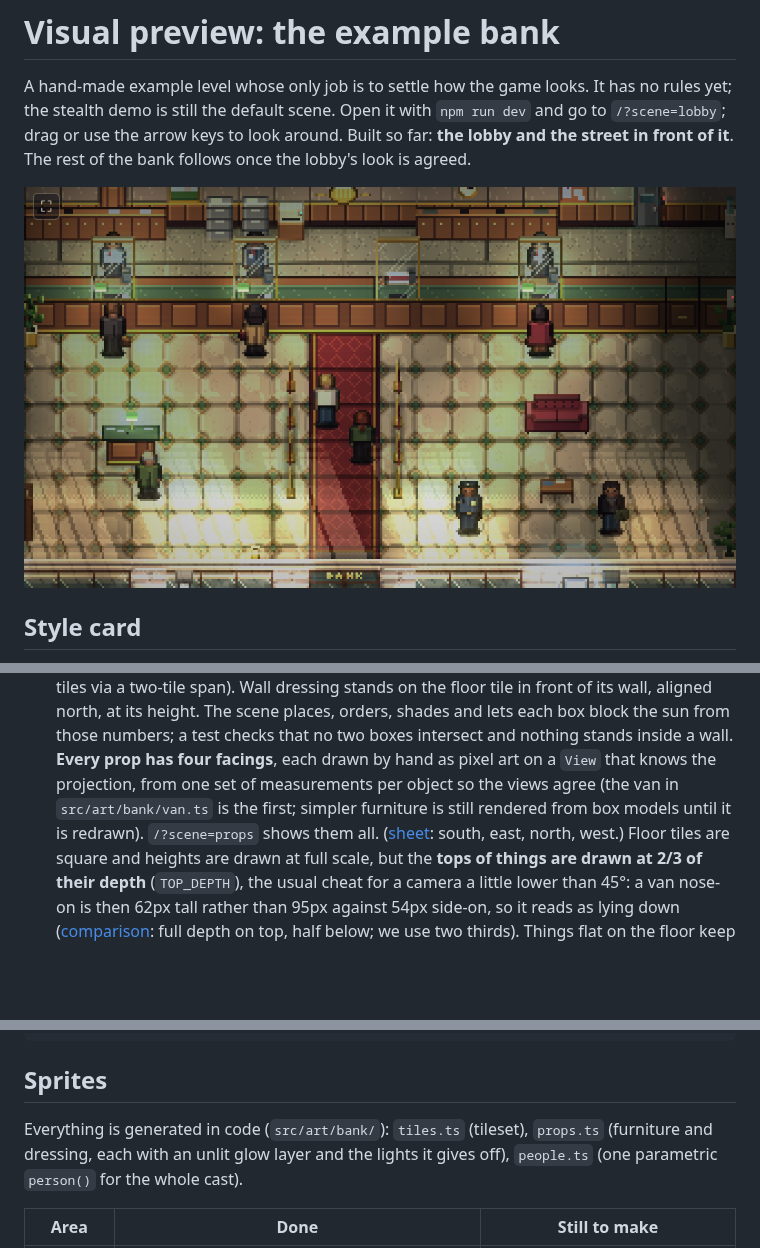
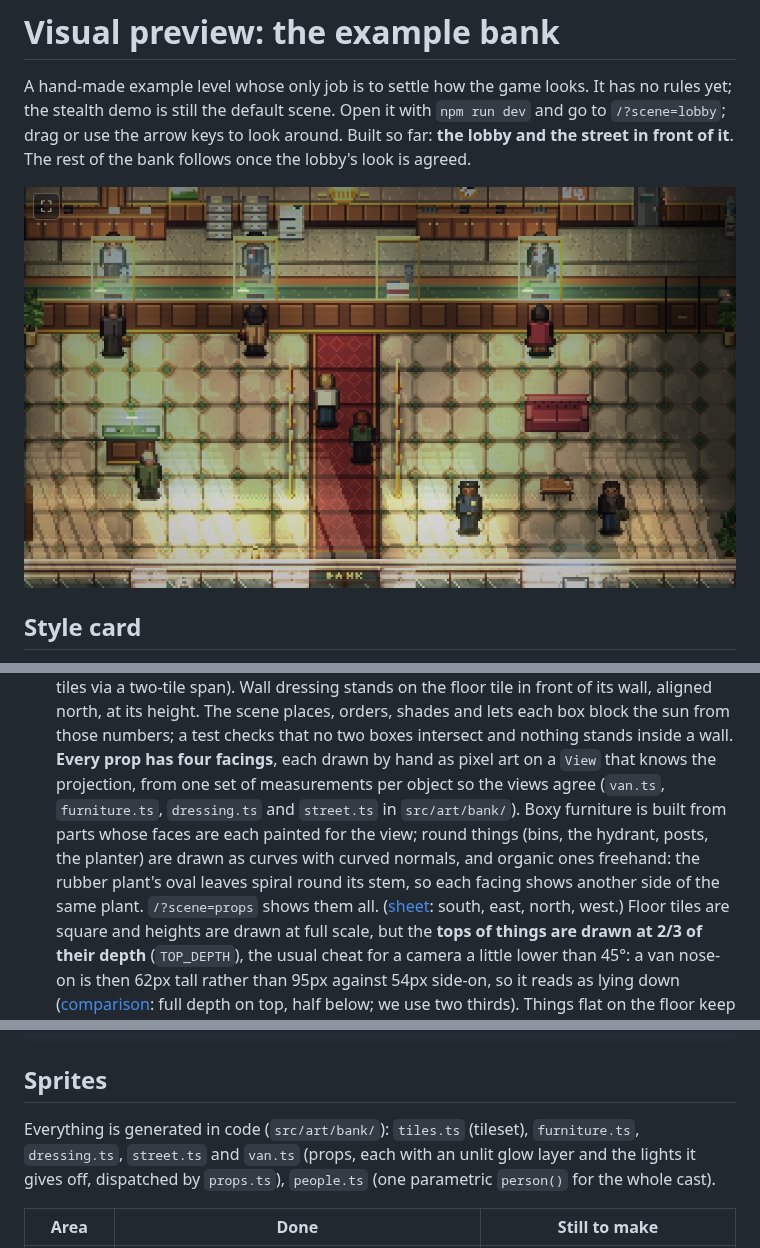
Before and after one commit to erikwelling2200/BankHeist, a Markdown page: docs/design/visual-preview.md, 3 parts joined by grey strips. Drawn GitHub-style; pictures changed too: docs/pixel-art/examples/lobby-preview-ingame.png; blank space fills up the shorter version.

```diff
--- a/docs/design/visual-preview.md
+++ b/docs/design/visual-preview.md
@@ -21,8 +21,10 @@ is agreed.
    aligned north, at its height. The scene places, orders, shades and lets each box block the sun from those numbers;
    a test checks that no two boxes intersect and nothing stands inside a wall. **Every prop has four facings**, each
    drawn by hand as pixel art on a `View` that knows the projection, from one set of measurements per object so the
-   views agree (the van in `src/art/bank/van.ts` is the first; simpler furniture is still rendered from box models
-   until it is redrawn). `/?scene=props` shows them all. ([sheet](../pixel-art/examples/props-four-facings.png): south, east, north, west.)
+   views agree (`van.ts`, `furniture.ts`, `dressing.ts` and `street.ts` in `src/art/bank/`). Boxy furniture is built
+   from parts whose faces are each painted for the view; round things (bins, the hydrant, posts, the planter) are drawn
+   as curves with curved normals, and organic ones freehand: the rubber plant's oval leaves spiral round its stem, so
+   each facing shows another side of the same plant. `/?scene=props` shows them all. ([sheet](../pixel-art/examples/props-four-facings.png): south, east, north, west.)
    Floor tiles are square and heights are drawn at full scale, but the **tops of things are drawn at 2/3 of their
    depth** (`TOP_DEPTH`), the usual cheat for a camera a little lower than 45°: a van nose-on is then 62px tall
    rather than 95px against 54px side-on, so it reads as lying down
@@ -88,8 +90,9 @@ rrrrrrrrrrrrrrrrrrrrrr
 
 ## Sprites
 
-Everything is generated in code (`src/art/bank/`): `tiles.ts` (tileset), `props.ts` (furniture and dressing, each
-with an unlit glow layer and the lights it gives off), `people.ts` (one parametric `person()` for the whole cast).
+Everything is generated in code (`src/art/bank/`): `tiles.ts` (tileset), `furniture.ts`, `dressing.ts`, `street.ts` and
+`van.ts` (props, each with an unlit glow layer and the lights it gives off, dispatched by `props.ts`), `people.ts` (one
+parametric `person()` for the whole cast).
 
 | Area | Done | Still to make |
 | --- | --- | --- |
```
Also changed, not shown: CLAUDE.md (+4 -2 lines), docs/pixel-art/examples/lobby-preview-overview.png, docs/pixel-art/examples/lobby-preview-street.png, docs/pixel-art/examples/props-four-facings.png, 10 other files.
